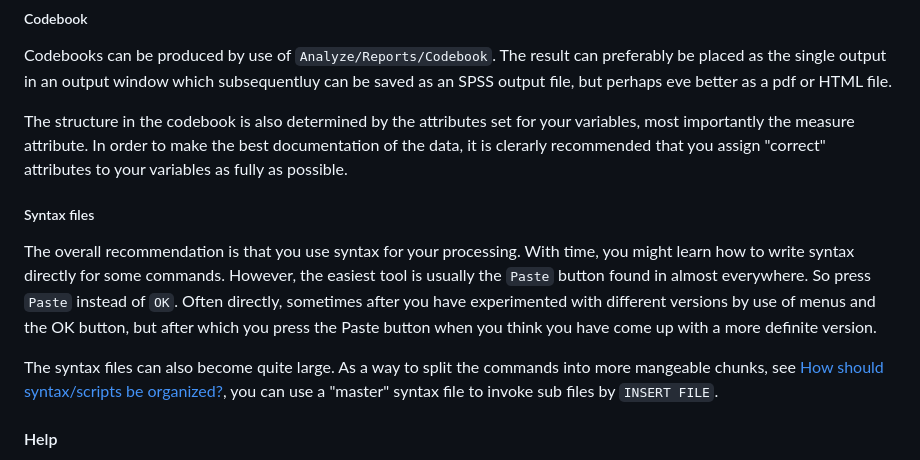
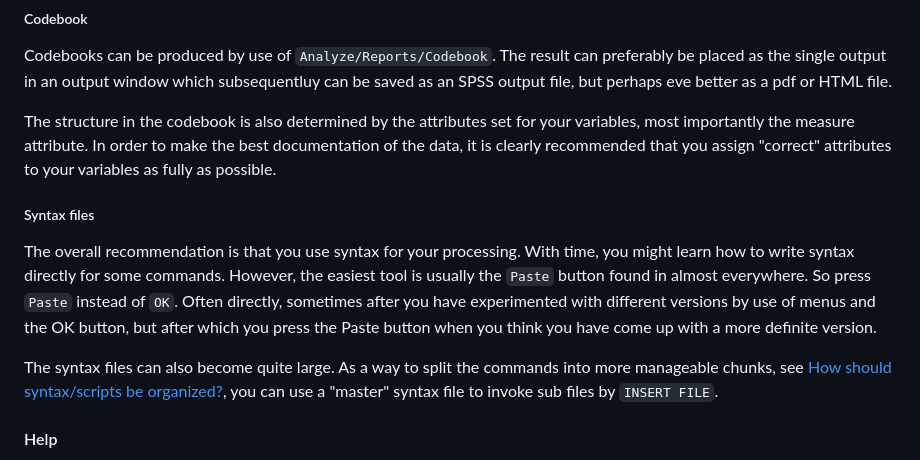
Before and after one commit to lundqvistr/manual_medfak_research_data, a Markdown page: manual.md, the part around the change. Drawn GitHub-style.

````diff
--- a/manual.md
+++ b/manual.md
@@ -524,12 +524,12 @@ For string variables, there is no specific code for a missing value, it is simpl
 ##### Codebook
 Codebooks can be produced by use of `Analyze/Reports/Codebook`. The result can preferably be placed as the single output in an output window which subsequentluy can be saved as an SPSS output file, but perhaps eve better as a pdf or HTML file.
 
-The structure in the codebook is also determined by the attributes set for your variables, most importantly the measure attribute. In order to make the best documentation of the data, it is clerarly recommended that you assign "correct" attributes to your variables as fully as possible.
+The structure in the codebook is also determined by the attributes set for your variables, most importantly the measure attribute. In order to make the best documentation of the data, it is clearly recommended that you assign "correct" attributes to your variables as fully as possible.
 
 ##### Syntax files
 The overall recommendation is that you use syntax for your processing. With time, you might learn how to write syntax directly for some commands. However, the easiest tool is usually the `Paste` button found in almost everywhere. So press `Paste` instead of `OK`. Often directly, sometimes after you have experimented with different versions by use of menus and the OK button, but after which you press the Paste button when you think you have come up with a more definite version.
 
-The syntax files can also become quite large. As a way to split the commands into more mangeable chunks, see [How should syntax/scripts be organized?](#how-should-syntax/scripts-be-organized?), you can use a "master" syntax file to invoke sub files by ```INSERT FILE```.
+The syntax files can also become quite large. As a way to split the commands into more manageable chunks, see [How should syntax/scripts be organized?](#how-should-syntax-scripts-be-organized?), you can use a "master" syntax file to invoke sub files by `INSERT FILE`.
 
 #### Help
 Help files can be found for almost every part of the menu system. If you have an open syntax file, pressing F1 will open the help file for the actual command your marker is placed in. You can also see the Help menu in the menu system.
````
